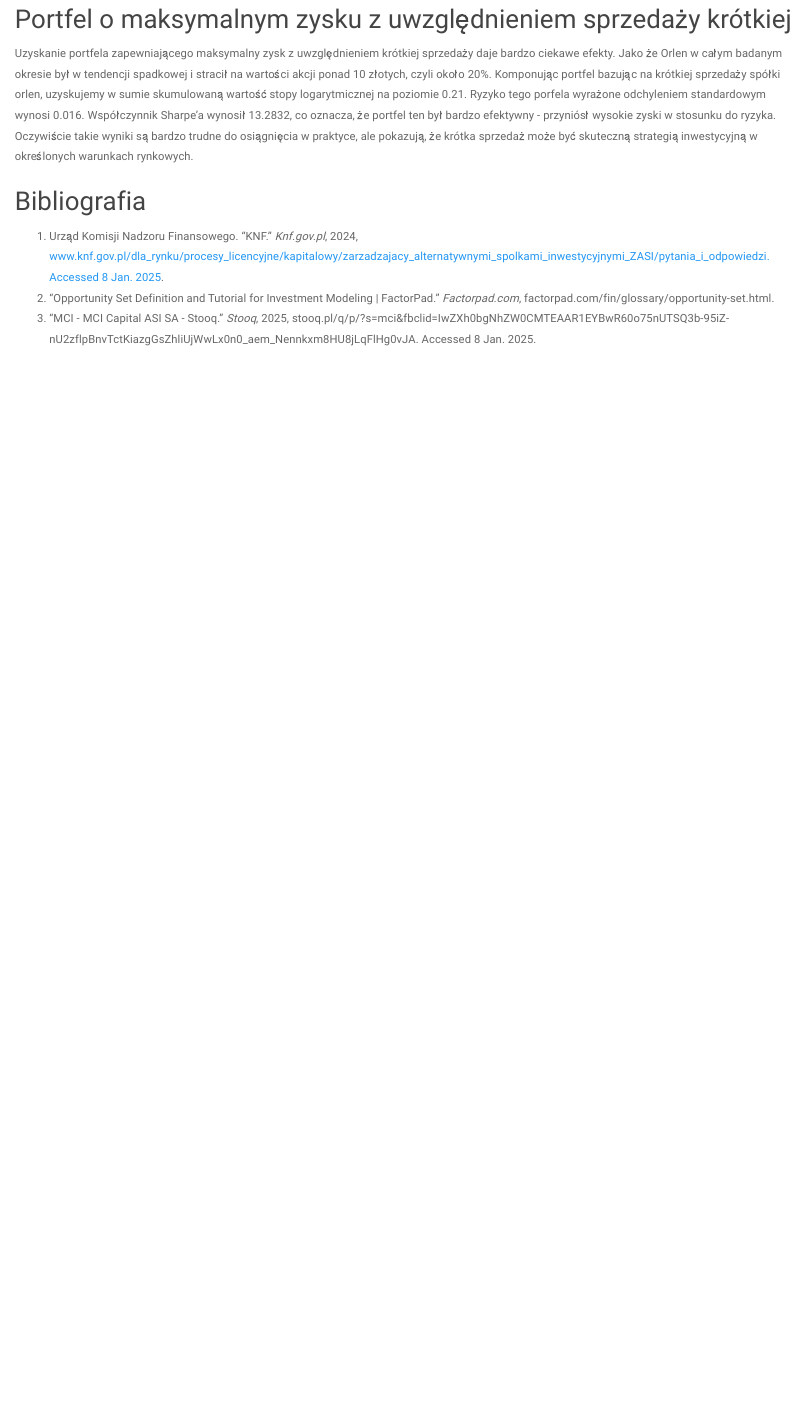
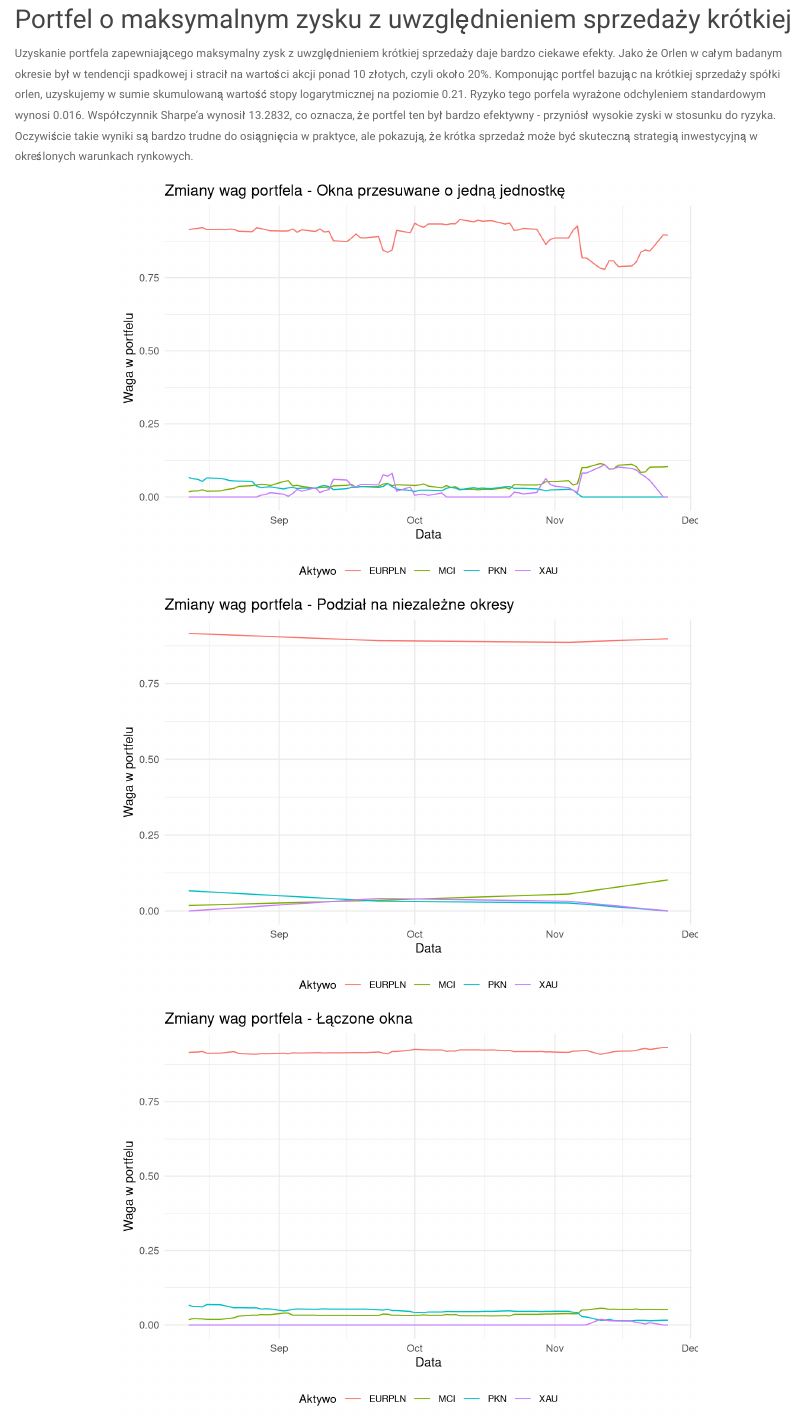
Before and after one commit to japilarski/ia-projekt, an R Markdown document (raport.rmd): the page in a window 1100 px wide, from 10800 px down. Rendered offline with R 4.5, knitr and Pandoc, with nearby package versions; some code elsewhere in the file could not run offline.

Commit message:
Portfele optymalne w czasie

````diff
--- a/raport.rmd
+++ b/raport.rmd
@@ -580,6 +580,144 @@ sharpe_ratio <- return_rate / portfolio_risk
 # cat(sum(pkn_pln$log_return))
 ```
 
+
+```{r , eval=TRUE, echo = FALSE, fig.align='center'}
+# Biblioteki
+library(tidyverse)
+library(quadprog)
+
+# Przygotowanie danych (wykorzystanie logarytmicznych stóp zwrotu)
+returns <- tibble(
+  date = euro_pln$Data,
+  EURPLN = euro_pln$log_return,
+  MCI = mci_pln$log_return,
+  PKN = pkn_pln$log_return,
+  XAU = xau_pln$log_return
+)
+
+# Funkcja do obliczania wag portfela minimalnego ryzyka
+calculate_portfolio_weights <- function(returns_window) {
+  mean_returns <- colMeans(returns_window, na.rm = TRUE)
+  cov_matrix <- cov(returns_window, use = "complete.obs")
+
+  n <- ncol(returns_window)
+  Dmat <- 2 * cov_matrix
+  dvec <- rep(0, n)
+  Amat <- cbind(rep(1, n), diag(n))  # Suma wag = 1, wagi >= 0
+  bvec <- c(1, rep(0, n))
+
+  solution <- solve.QP(Dmat, dvec, Amat, bvec, meq = 1)
+  return(solution$solution)  # Zwraca wagi
+}
+
+# Parametry analizy
+window_size <- 30  # Długość okna w dniach
+step <- 1          # Krok przesunięcia okna
+
+# Wyniki dla różnych podejść
+results <- list()
+
+# **Sposób 1: Okna przesuwane o jedną jednostkę czasu**
+results$sposob1 <- list()
+for (start_idx in seq(1, nrow(returns) - window_size + 1, by = step)) {
+  end_idx <- start_idx + window_size - 1
+  rolling_data <- returns[start_idx:end_idx, -1]
+  weights <- calculate_portfolio_weights(rolling_data)
+  results$sposob1[[length(results$sposob1) + 1]] <- list(
+    date = returns$date[end_idx],
+    weights = weights
+  )
+}
+
+# **Sposób 2: Podział na niezależne okresy**
+results$sposob2 <- list()
+for (start_idx in seq(1, nrow(returns), by = window_size)) {
+  end_idx <- min(start_idx + window_size - 1, nrow(returns))
+  rolling_data <- returns[start_idx:end_idx, -1]
+  weights <- calculate_portfolio_weights(rolling_data)
+  results$sposob2[[length(results$sposob2) + 1]] <- list(
+    date = returns$date[end_idx],
+    weights = weights
+  )
+}
+
+# **Sposób 3: Łączone okna (cumulating windows)**
+results$sposob3 <- list()
+for (start_idx in seq(1, nrow(returns) - window_size + 1, by = step)) {
+  end_idx <- start_idx + window_size - 1
+  cumulative_data <- returns[1:end_idx, -1]
+  weights <- calculate_portfolio_weights(cumulative_data)
+  results$sposob3[[length(results$sposob3) + 1]] <- list(
+    date = returns$date[end_idx],
+    weights = weights
+  )
+}
+
+# **Sposób 4: Okna przesuwane co stały krok (np. co 10 dni)**
+step_large <- 10  # Dłuższy krok
+results$sposob4 <- list()
+for (start_idx in seq(1, nrow(returns) - window_size + 1, by = step_large)) {
+  end_idx <- start_idx + window_size - 1
+  rolling_data <- returns[start_idx:end_idx, -1]
+  weights <- calculate_portfolio_weights(rolling_data)
+  results$sposob4[[length(results$sposob4) + 1]] <- list(
+    date = returns$date[end_idx],
+    weights = weights
+  )
+}
+
+# Konwersja wyników do ramki danych
+prepare_results <- function(result_list) {
+  df <- do.call(rbind, lapply(result_list, function(x) {
+    data.frame(date = x$date, t(x$weights))
+  }))
+  colnames(df)[2:5] <- c("EURPLN", "MCI", "PKN", "XAU")  # Ustawienie nazw aktywów
+  return(df)
+}
+
+results_df <- lapply(results, prepare_results)
+
+# Wizualizacja - wykresy dla różnych metod (osobne wykresy)
+plot_results <- function(df, method_name) {
+  df_long <- df %>%
+    pivot_longer(cols = -date, names_to = "asset", values_to = "weight")
+
+  ggplot(df_long, aes(x = date, y = weight, color = asset)) +
+    geom_line() +
+    labs(title = paste("Zmiany wag portfela -", method_name),
+         x = "Data",
+         y = "Waga w portfelu",
+         color = "Aktywo") +
+    theme_minimal() +
+    theme(legend.position = "bottom",
+          legend.title = element_text(size = 10),
+          legend.text = element_text(size = 8))
+}
+
+# Tworzenie osobnych wykresów dla każdego podejścia
+plot1 <- plot_results(results_df$sposob1, "Okna przesuwane o jedną jednostkę")
+plot2 <- plot_results(results_df$sposob2, "Podział na niezależne okresy")
+plot3 <- plot_results(results_df$sposob3, "Łączone okna")
+plot4 <- plot_results(results_df$sposob4, "Okna przesuwane co stały krok")
+
+plot1
+plot2
+plot3
+plot4
+
+
+```
+
+
+
+
+
+
+
+
+
+
+
 ## Bibliografia
 
 1.  Urząd Komisji Nadzoru Finansowego. “KNF.” *Knf.gov.pl*, 2024, [www.knf.gov.pl/dla_rynku/procesy_licencyjne/kapitalowy/zarzadzajacy_alternatywnymi_spolkami_inwestycyjnymi_ZASI/pytania_i_odpowiedzi. Accessed 8 Jan. 2025](http://www.knf.gov.pl/dla_rynku/procesy_licencyjne/kapitalowy/zarzadzajacy_alternatywnymi_spolkami_inwestycyjnymi_ZASI/pytania_i_odpowiedzi.%20Accessed%208%20Jan.%202025).
````
Also changed, not shown: plot1.png (added), plot2.png (added), plot3.png (added), plot4.png (added), raport.html.
